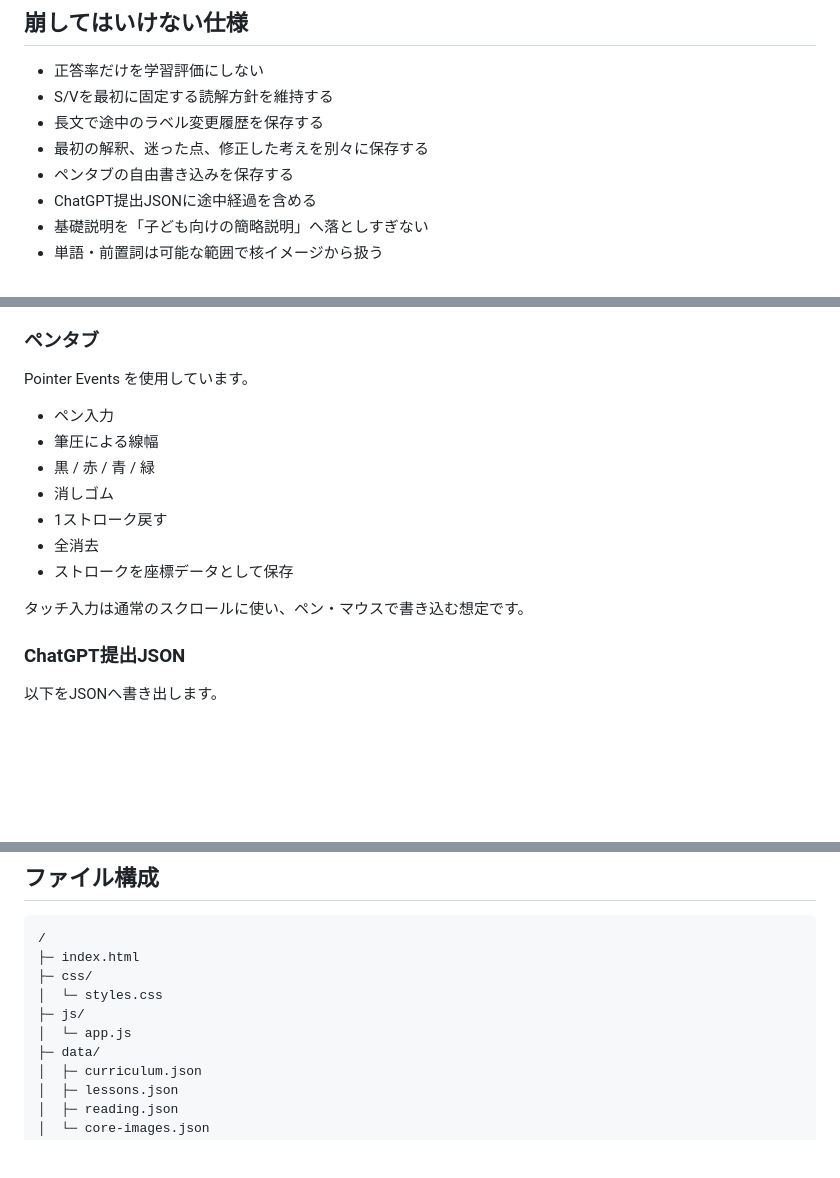
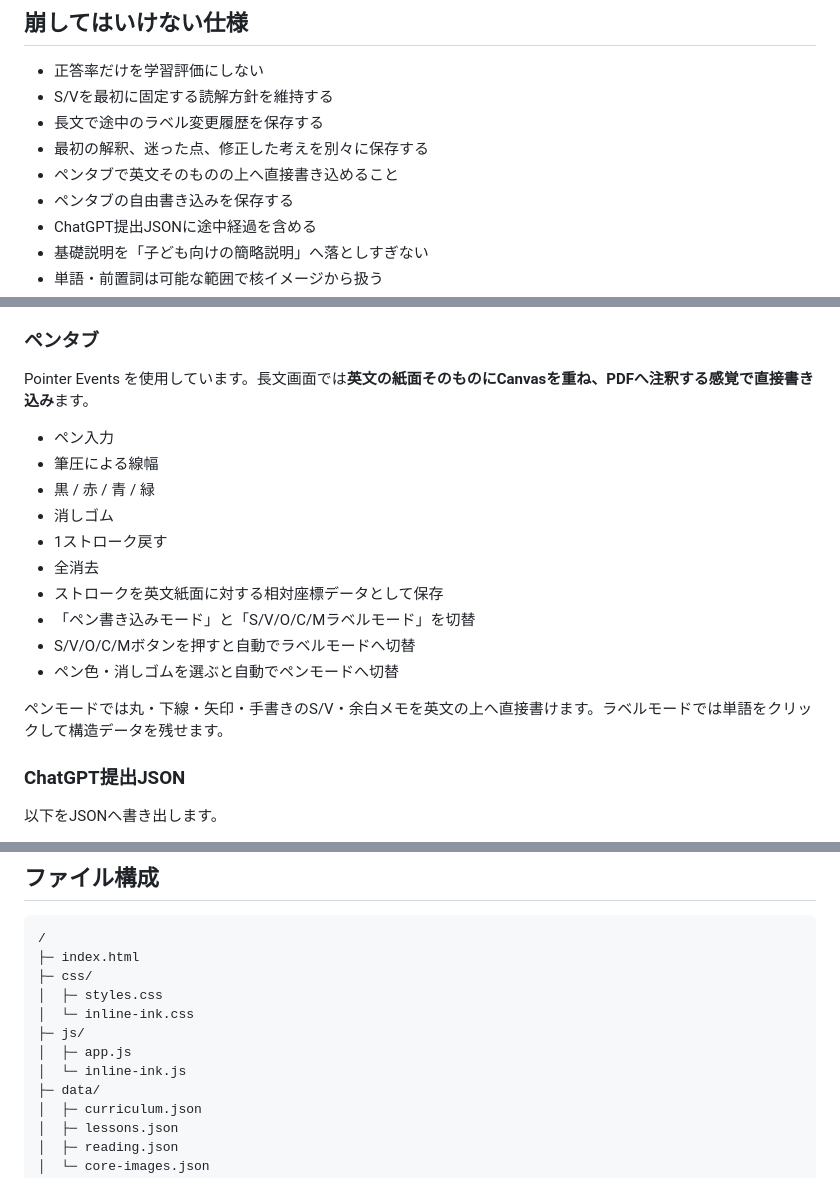
Before and after one commit to EliteMay/english, a Markdown page: README.md, 3 parts joined by grey strips. Drawn GitHub-style; blank space fills up the shorter version.

Commit message:
Document direct handwriting workflow

```diff
--- a/README.md
+++ b/README.md
@@ -26,6 +26,7 @@
 - S/Vを最初に固定する読解方針を維持する
 - 長文で途中のラベル変更履歴を保存する
 - 最初の解釈、迷った点、修正した考えを別々に保存する
+- ペンタブで英文そのものの上へ直接書き込めること
 - ペンタブの自由書き込みを保存する
 - ChatGPT提出JSONに途中経過を含める
 - 基礎説明を「子ども向けの簡略説明」へ落としすぎない
@@ -52,7 +53,7 @@
 
 ### ペンタブ
 
-Pointer Events を使用しています。
+Pointer Events を使用しています。長文画面では**英文の紙面そのものにCanvasを重ね、PDFへ注釈する感覚で直接書き込み**ます。
 
 - ペン入力
 - 筆圧による線幅
@@ -60,9 +61,12 @@ Pointer Events を使用しています。
 - 消しゴム
 - 1ストローク戻す
 - 全消去
-- ストロークを座標データとして保存
+- ストロークを英文紙面に対する相対座標データとして保存
+- 「ペン書き込みモード」と「S/V/O/C/Mラベルモード」を切替
+- S/V/O/C/Mボタンを押すと自動でラベルモードへ切替
+- ペン色・消しゴムを選ぶと自動でペンモードへ切替
 
-タッチ入力は通常のスクロールに使い、ペン・マウスで書き込む想定です。
+ペンモードでは丸・下線・矢印・手書きのS/V・余白メモを英文の上へ直接書けます。ラベルモードでは単語をクリックして構造データを残せます。
 
 ### ChatGPT提出JSON
 
@@ -99,9 +103,11 @@ GitHubリポジトリの Settings → Pages で `main` ブランチの `/ (root)
 /
 ├─ index.html
 ├─ css/
-│  └─ styles.css
+│  ├─ styles.css
+│  └─ inline-ink.css
 ├─ js/
-│  └─ app.js
+│  ├─ app.js
+│  └─ inline-ink.js
 ├─ data/
 │  ├─ curriculum.json
 │  ├─ lessons.json
```
